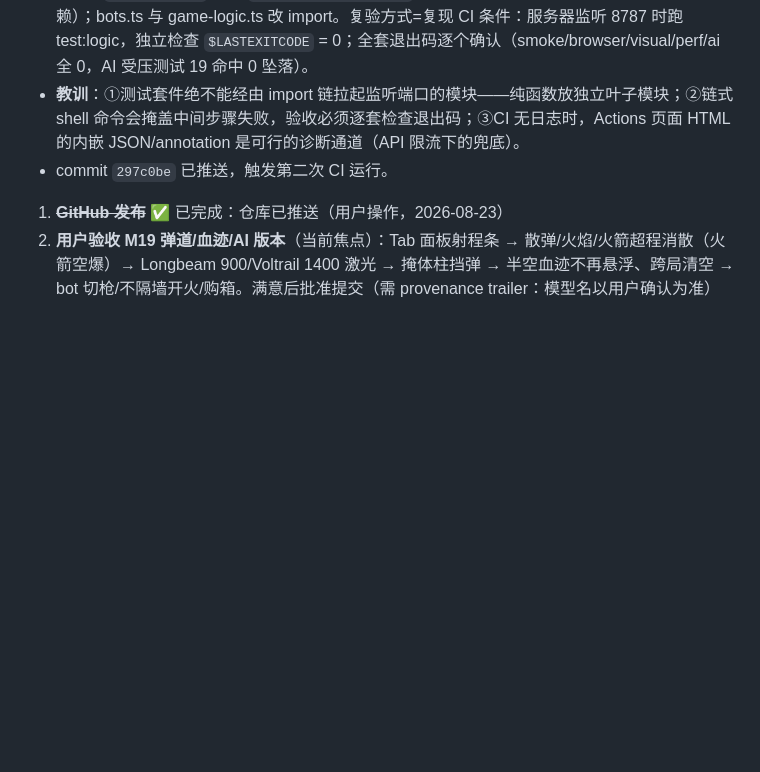
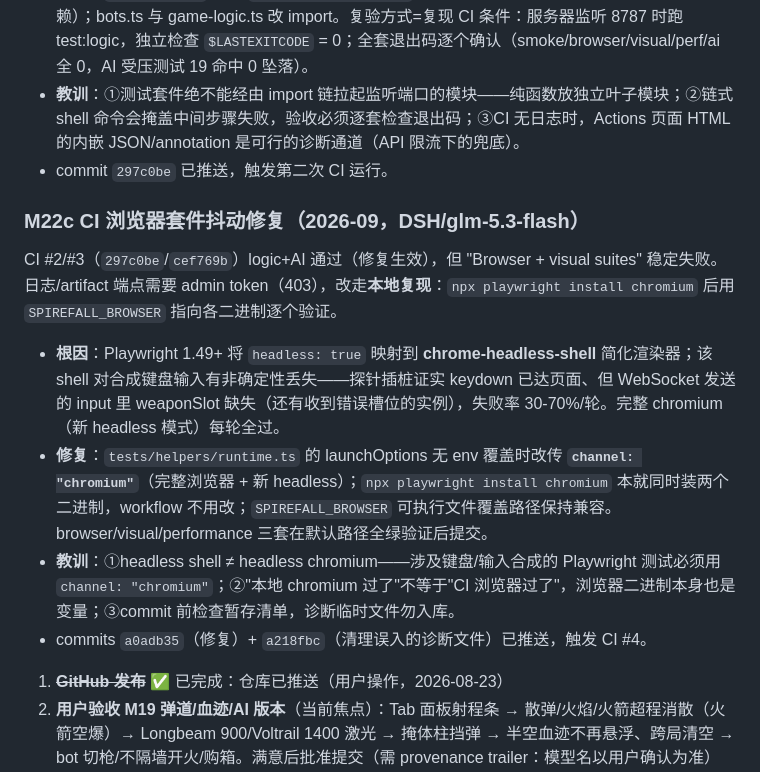
Before and after one commit to Patr1ck2005/spirefall, a Markdown page: docs/PROGRESS.md, the part around the change. Rendered like a GitHub page; blank space fills up the shorter version.

Commit message:
Document the headless-shell input flake diagnosis (M22c)
Origin: ai:glm-5.3-flash-dsh

```diff
--- a/docs/PROGRESS.md
+++ b/docs/PROGRESS.md
@@ -321,6 +321,15 @@ public/assets/             生成位图：3 环境 + 3 材质 + 4 肖像
 - **教训**：①测试套件绝不能经由 import 链拉起监听端口的模块——纯函数放独立叶子模块；②链式 shell 命令会掩盖中间步骤失败，验收必须逐套检查退出码；③CI 无日志时，Actions 页面 HTML 的内嵌 JSON/annotation 是可行的诊断通道（API 限流下的兜底）。
 - commit `297c0be` 已推送，触发第二次 CI 运行。
 
+### M22c CI 浏览器套件抖动修复（2026-09，DSH/glm-5.3-flash）
+
+CI #2/#3（`297c0be`/`cef769b`）logic+AI 通过（修复生效），但 "Browser + visual suites" 稳定失败。日志/artifact 端点需要 admin token（403），改走**本地复现**：`npx playwright install chromium` 后用 `SPIREFALL_BROWSER` 指向各二进制逐个验证。
+
+- **根因**：Playwright 1.49+ 将 `headless: true` 映射到 **chrome-headless-shell** 简化渲染器；该 shell 对合成键盘输入有非确定性丢失——探针插桩证实 keydown 已达页面、但 WebSocket 发送的 input 里 weaponSlot 缺失（还有收到错误槽位的实例），失败率 30-70%/轮。完整 chromium（新 headless 模式）每轮全过。
+- **修复**：`tests/helpers/runtime.ts` 的 launchOptions 无 env 覆盖时改传 **`channel: "chromium"`**（完整浏览器 + 新 headless）；`npx playwright install chromium` 本就同时装两个二进制，workflow 不用改；`SPIREFALL_BROWSER` 可执行文件覆盖路径保持兼容。browser/visual/performance 三套在默认路径全绿验证后提交。
+- **教训**：①headless shell ≠ headless chromium——涉及键盘/输入合成的 Playwright 测试必须用 `channel: "chromium"`；②"本地 chromium 过了"不等于"CI 浏览器过了"，浏览器二进制本身也是变量；③commit 前检查暂存清单，诊断临时文件勿入库。
+- commits `a0adb35`（修复）+ `a218fbc`（清理误入的诊断文件）已推送，触发 CI #4。
+
 
 1. ~~**GitHub 发布**~~ ✅ 已完成：仓库已推送（用户操作，2026-08-23）
 2. **用户验收 M19 弹道/血迹/AI 版本**（当前焦点）：Tab 面板射程条 → 散弹/火焰/火箭超程消散（火箭空爆）→ Longbeam 900/Voltrail 1400 激光 → 掩体柱挡弹 → 半空血迹不再悬浮、跨局清空 → bot 切枪/不隔墙开火/购箱。满意后批准提交（需 provenance trailer：模型名以用户确认为准）
```
